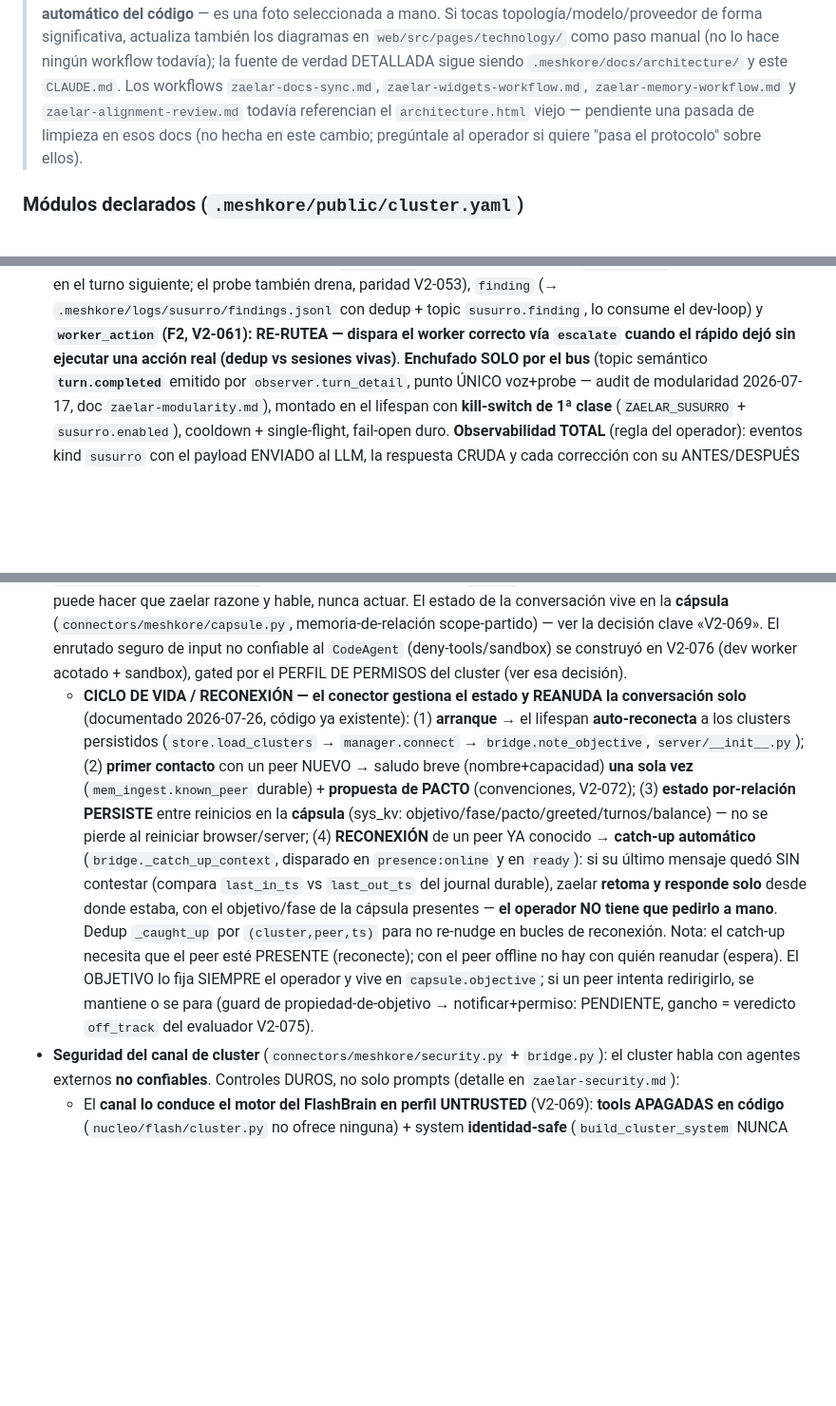
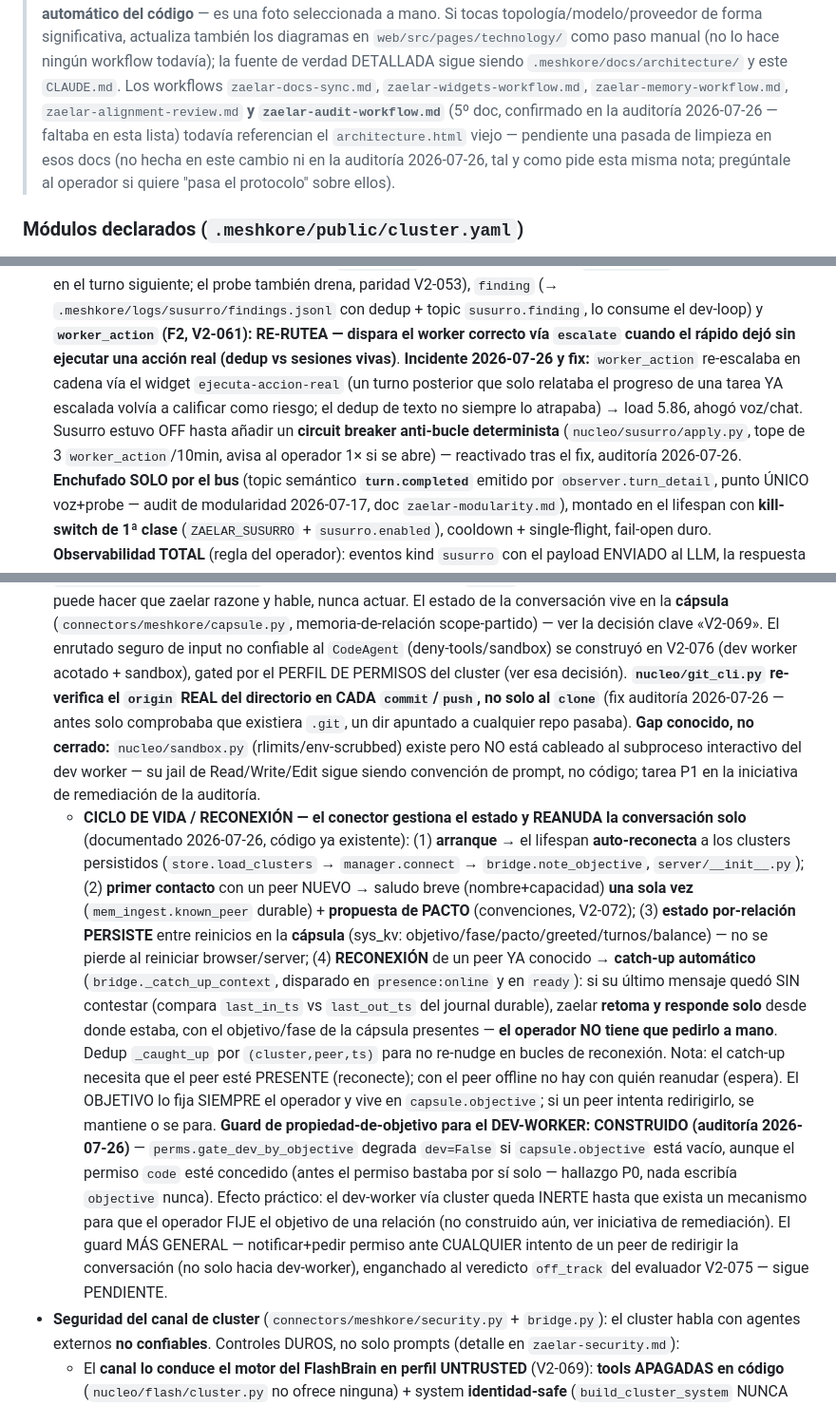
Before and after one commit to deepmindru-afk/zaelar, a Markdown page: CLAUDE.md, 3 parts joined by grey strips. Shown at 95% size. Drawn GitHub-style; blank space fills up the shorter version.

Commit message:
docs: documentation update

```diff
--- a/CLAUDE.md
+++ b/CLAUDE.md
@@ -108,9 +108,11 @@ informe del día en `tester/reports/<YYYYMMDD>-<desc>/`** (histórico consultabl
 > automático del código** — es una foto seleccionada a mano. Si tocas topología/modelo/proveedor de forma
 > significativa, actualiza también los diagramas en `web/src/pages/technology/` como paso manual (no lo hace
 > ningún workflow todavía); la fuente de verdad DETALLADA sigue siendo `.meshkore/docs/architecture/` y este
-> `CLAUDE.md`. Los workflows `zaelar-docs-sync.md`, `zaelar-widgets-workflow.md`, `zaelar-memory-workflow.md` y
-> `zaelar-alignment-review.md` todavía referencian el `architecture.html` viejo — pendiente una pasada de limpieza
-> en esos docs (no hecha en este cambio; pregúntale al operador si quiere "pasa el protocolo" sobre ellos).
+> `CLAUDE.md`. Los workflows `zaelar-docs-sync.md`, `zaelar-widgets-workflow.md`, `zaelar-memory-workflow.md`,
+> `zaelar-alignment-review.md` **y `zaelar-audit-workflow.md`** (5º doc, confirmado en la auditoría 2026-07-26 —
+> faltaba en esta lista) todavía referencian el `architecture.html` viejo — pendiente una pasada de limpieza en
+> esos docs (no hecha en este cambio ni en la auditoría 2026-07-26, tal y como pide esta misma nota; pregúntale al
+> operador si quiere "pasa el protocolo" sobre ellos).
 
 ### Módulos declarados (`.meshkore/public/cluster.yaml`)
 
@@ -482,6 +484,11 @@ No crear `.meshkore/daemon.py`, ni targets `make meshkore`, ni bindear el puerto
   siguiente; el probe también drena, paridad V2-053), `finding` (→ `.meshkore/logs/susurro/findings.jsonl` con
   dedup + topic `susurro.finding`, lo consume el dev-loop) y **`worker_action` (F2, V2-061): RE-RUTEA — dispara el
   worker correcto vía `escalate` cuando el rápido dejó sin ejecutar una acción real (dedup vs sesiones vivas)**.
+  **Incidente 2026-07-26 y fix:** `worker_action` re-escalaba en cadena vía el widget `ejecuta-accion-real` (un
+  turno posterior que solo relataba el progreso de una tarea YA escalada volvía a calificar como riesgo; el dedup
+  de texto no siempre lo atrapaba) → load 5.86, ahogó voz/chat. Susurro estuvo OFF hasta añadir un **circuit
+  breaker anti-bucle determinista** (`nucleo/susurro/apply.py`, tope de 3 `worker_action`/10min, avisa al operador
+  1× si se abre) — reactivado tras el fix, auditoría 2026-07-26.
   **Enchufado SOLO por el bus** (topic semántico
   **`turn.completed`** emitido por `observer.turn_detail`, punto ÚNICO voz+probe — audit de modularidad
   2026-07-17, doc `zaelar-modularity.md`), montado en el lifespan con **kill-switch de 1ª clase**
@@ -895,6 +902,11 @@ No crear `.meshkore/daemon.py`, ni targets `make meshkore`, ni bindear el puerto
   estado de la conversación vive en la **cápsula** (`connectors/meshkore/capsule.py`, memoria-de-relación scope-partido)
   — ver la decisión clave «V2-069». El enrutado seguro de input no confiable al `CodeAgent` (deny-tools/sandbox) se
   construyó en V2-076 (dev worker acotado + sandbox), gated por el PERFIL DE PERMISOS del cluster (ver esa decisión).
+  **`nucleo/git_cli.py` re-verifica el `origin` REAL del directorio en CADA `commit`/`push`, no solo al `clone`**
+  (fix auditoría 2026-07-26 — antes solo comprobaba que existiera `.git`, un dir apuntado a cualquier repo pasaba).
+  **Gap conocido, no cerrado:** `nucleo/sandbox.py` (rlimits/env-scrubbed) existe pero NO está cableado al
+  subproceso interactivo del dev worker — su jail de Read/Write/Edit sigue siendo convención de prompt, no código;
+  tarea P1 en la iniciativa de remediación de la auditoría.
   - **CICLO DE VIDA / RECONEXIÓN — el conector gestiona el estado y REANUDA la conversación solo** (documentado
     2026-07-26, código ya existente): (1) **arranque** → el lifespan **auto-reconecta** a los clusters persistidos
     (`store.load_clusters` → `manager.connect` → `bridge.note_objective`, `server/__init__.py`); (2) **primer contacto**
@@ -907,7 +919,13 @@ No crear `.meshkore/daemon.py`, ni targets `make meshkore`, ni bindear el puerto
     que pedirlo a mano**. Dedup `_caught_up` por `(cluster,peer,ts)` para no re-nudge en bucles de reconexión. Nota: el
     catch-up necesita que el peer esté PRESENTE (reconecte); con el peer offline no hay con quién reanudar (espera). El
     OBJETIVO lo fija SIEMPRE el operador y vive en `capsule.objective`; si un peer intenta redirigirlo, se mantiene o se
-    para (guard de propiedad-de-objetivo → notificar+permiso: PENDIENTE, gancho = veredicto `off_track` del evaluador V2-075).
+    para. **Guard de propiedad-de-objetivo para el DEV-WORKER: CONSTRUIDO (auditoría 2026-07-26)** —
+    `perms.gate_dev_by_objective` degrada `dev=False` si `capsule.objective` está vacío, aunque el permiso `code`
+    esté concedido (antes el permiso bastaba por sí solo — hallazgo P0, nada escribía `objective` nunca). Efecto
+    práctico: el dev-worker vía cluster queda INERTE hasta que exista un mecanismo para que el operador FIJE el
+    objetivo de una relación (no construido aún, ver iniciativa de remediación). El guard MÁS GENERAL —
+    notificar+pedir permiso ante CUALQUIER intento de un peer de redirigir la conversación (no solo hacia
+    dev-worker), enganchado al veredicto `off_track` del evaluador V2-075 — sigue PENDIENTE.
 - **Seguridad del canal de cluster** (`connectors/meshkore/security.py` + `bridge.py`): el cluster habla con agentes
   externos **no confiables**. Controles DUROS, no solo prompts (detalle en `zaelar-security.md`):
   - El **canal lo conduce el motor del FlashBrain en perfil UNTRUSTED** (V2-069): **tools APAGADAS en código**
```
Also changed, not shown: other parts of CLAUDE.md (+3 -1 lines).
